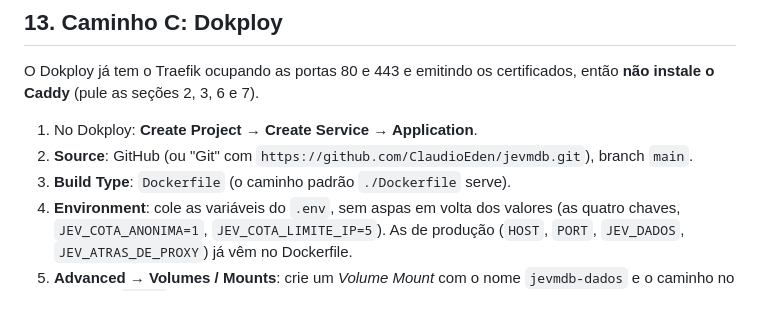
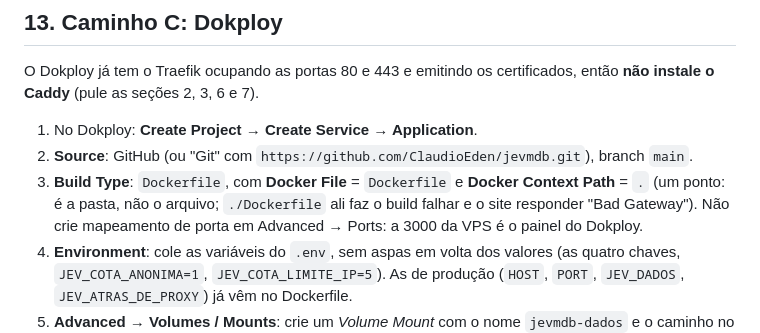
Before and after one commit to ClaudioEden/jevmdb, a Markdown page: docs/DEPLOY-VPS.md, the part around the change. GitHub-like rendering; blank space fills up the shorter version.

Commit message:
Guia: Docker Context Path no Dokploy é a pasta (.)
Co-Authored-By: Claude Opus 5.5 (1M context) <noreply@anthropic.com>
Claude-Session: https://claude.ai/code/session_01YXzh4QfBiGqR2AkB3RydGt

```diff
--- a/docs/DEPLOY-VPS.md
+++ b/docs/DEPLOY-VPS.md
@@ -275,7 +275,7 @@ O Dokploy já tem o Traefik ocupando as portas 80 e 443 e emitindo os certificad
 
 1. No Dokploy: **Create Project → Create Service → Application**.
 2. **Source**: GitHub (ou "Git" com `https://github.com/ClaudioEden/jevmdb.git`), branch `main`.
-3. **Build Type**: `Dockerfile` (o caminho padrão `./Dockerfile` serve).
+3. **Build Type**: `Dockerfile`, com **Docker File** = `Dockerfile` e **Docker Context Path** = `.` (um ponto: é a pasta, não o arquivo; `./Dockerfile` ali faz o build falhar e o site responder "Bad Gateway"). Não crie mapeamento de porta em Advanced → Ports: a 3000 da VPS é o painel do Dokploy.
 4. **Environment**: cole as variáveis do `.env`, sem aspas em volta dos valores (as quatro chaves, `JEV_COTA_ANONIMA=1`, `JEV_COTA_LIMITE_IP=5`). As de produção (`HOST`, `PORT`, `JEV_DADOS`, `JEV_ATRAS_DE_PROXY`) já vêm no Dockerfile.
 5. **Advanced → Volumes / Mounts**: crie um *Volume Mount* com o nome `jevmdb-dados` e o caminho no container `/data`. Sem isso, as fichas e a trava somem a cada novo deploy.
 6. **Domains**: host `jevmdb.w3pd.com.br`, path `/`, **Container Port `3000`**, HTTPS ligado, certificado **Let's Encrypt**.
```
